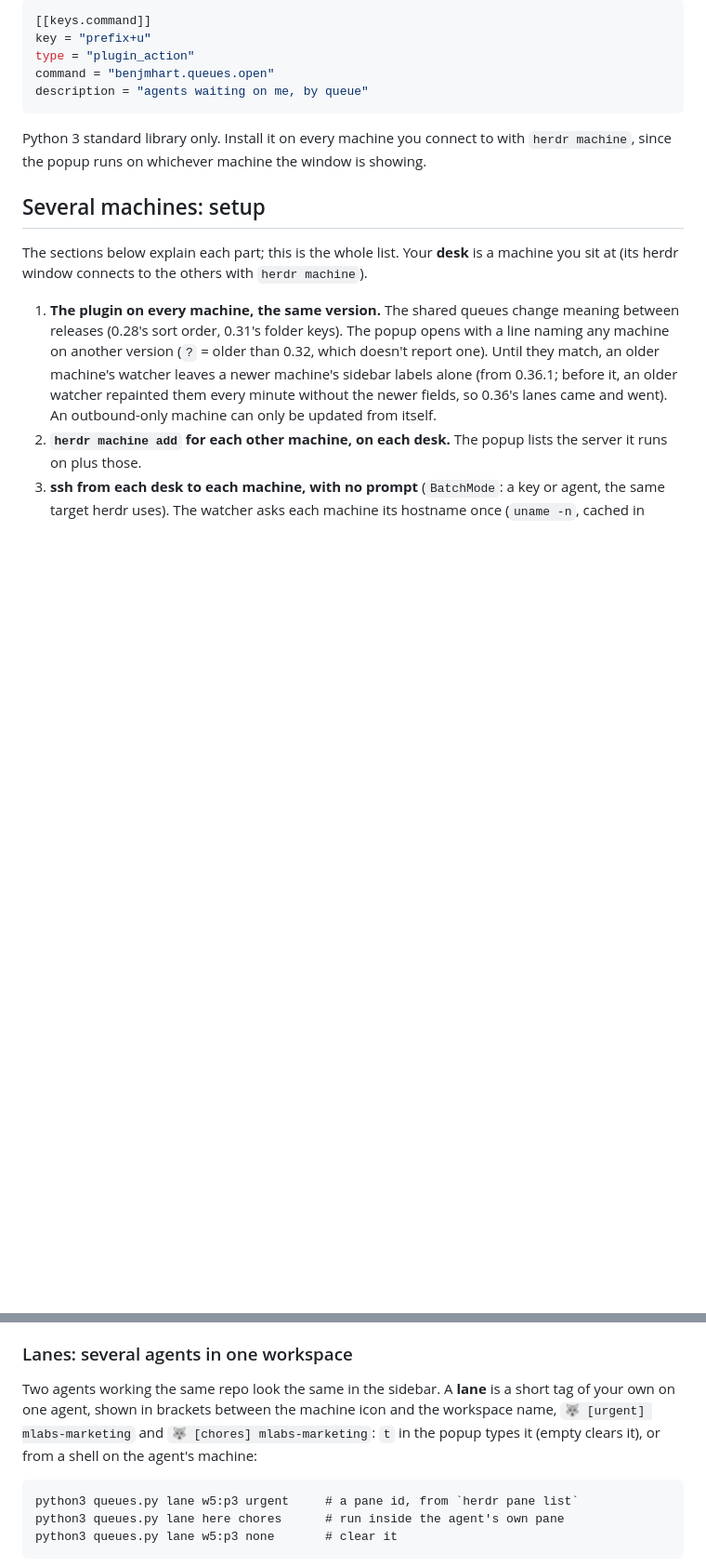
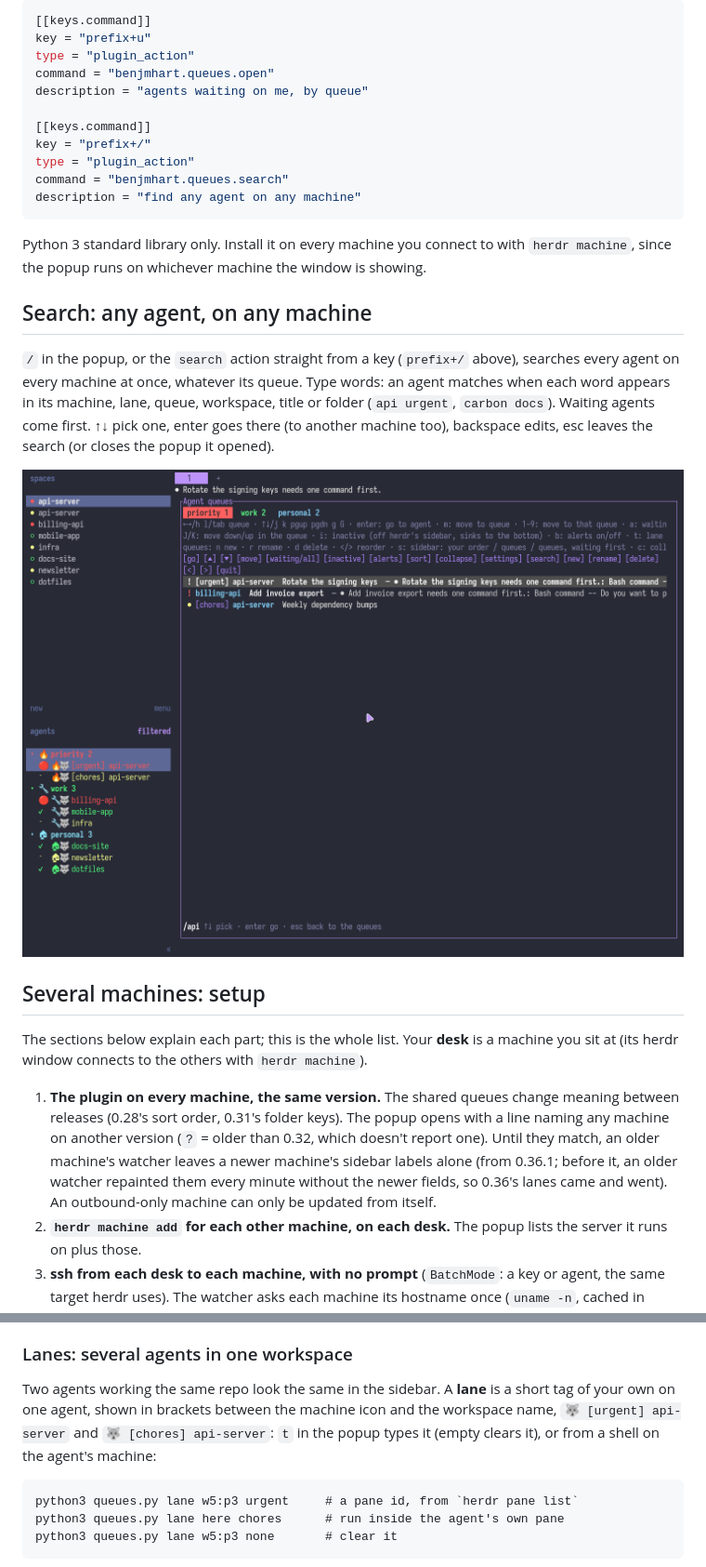
Before and after one commit to Benjmhart/herdr-queues, a Markdown page: README.md, 2 parts joined by grey strips. Shown at 93% size. Drawn GitHub-style; pictures changed too: docs/search.png (added); blank space fills up the shorter version.

````diff
--- a/README.md
+++ b/README.md
@@ -45,10 +45,25 @@ key = "prefix+u"
 type = "plugin_action"
 command = "benjmhart.queues.open"
 description = "agents waiting on me, by queue"
+
+[[keys.command]]
+key = "prefix+/"
+type = "plugin_action"
+command = "benjmhart.queues.search"
+description = "find any agent on any machine"
 ```
 
 Python 3 standard library only. Install it on every machine you connect to with `herdr machine`, since the popup
 runs on whichever machine the window is showing.
+
+## Search: any agent, on any machine
+
+`/` in the popup, or the `search` action straight from a key (`prefix+/` above), searches every agent on every
+machine at once, whatever its queue. Type words: an agent matches when each word appears in its machine, lane,
+queue, workspace, title or folder (`api urgent`, `carbon docs`). Waiting agents come first. ↑↓ pick one, enter goes
+there (to another machine too), backspace edits, esc leaves the search (or closes the popup it opened).
+
+![Searching for "api" in the popup](docs/search.png)
 
 ## Several machines: setup
 
@@ -309,9 +324,8 @@ queue change shows within the watcher's minute. The watcher follows a plugin upd
 ### Lanes: several agents in one workspace
 
 Two agents working the same repo look the same in the sidebar. A **lane** is a short tag of your own on one agent,
-shown in brackets between the machine icon and the workspace name, `🐺 [urgent] mlabs-marketing` and
-`🐺 [chores] mlabs-marketing`: `t` in
-the popup types it (empty clears it), or from a shell on the agent's machine:
+shown in brackets between the machine icon and the workspace name, `🐺 [urgent] api-server` and
+`🐺 [chores] api-server`: `t` in the popup types it (empty clears it), or from a shell on the agent's machine:
 
     python3 queues.py lane w5:p3 urgent     # a pane id, from `herdr pane list`
     python3 queues.py lane here chores      # run inside the agent's own pane
````
Also changed, not shown: 3 other files.
